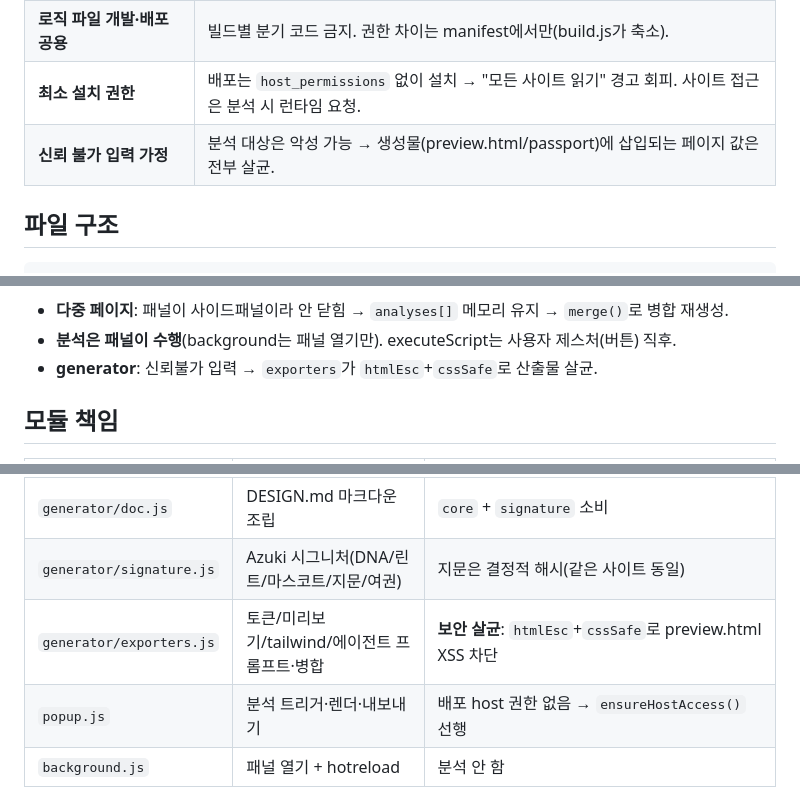
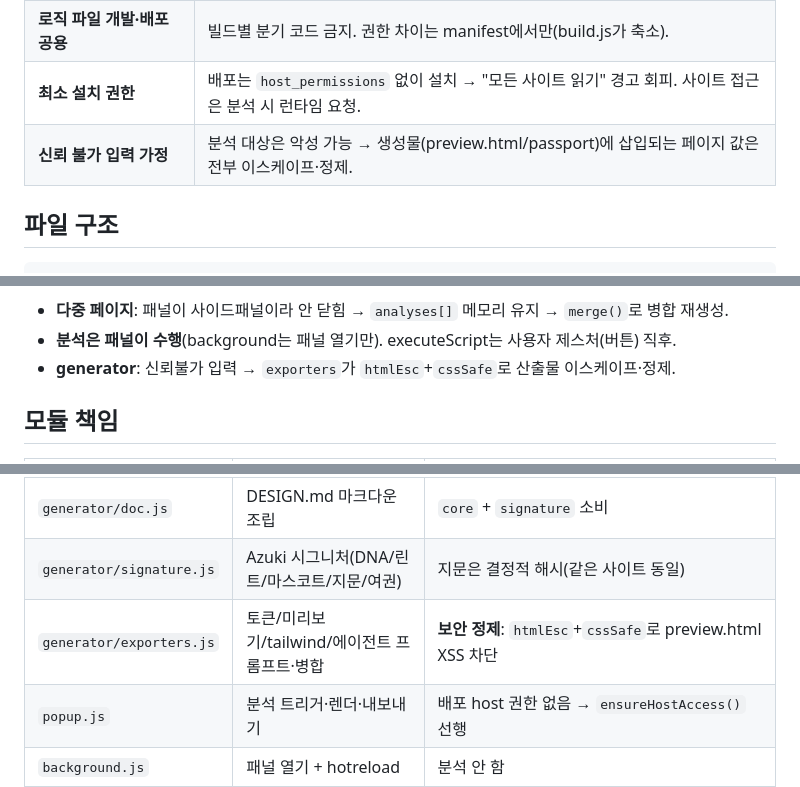
Before and after one commit to azuki-laboratory/design-spec-extractor, a Markdown page: README.md, 3 parts joined by grey strips. Rendered like a GitHub page.

Commit message:
docs: README '살균' 용어 → '이스케이프·정제'로 순화 (#13)
Co-authored-by: azuki-laboratory <301226080+azuki-laboratory@users.noreply.github.com>
Co-authored-by: Claude Opus 4.8 <noreply@anthropic.com>

```diff
--- a/README.md
+++ b/README.md
@@ -56,7 +56,7 @@
 | **번들러 없음 · 네이티브 ESM** | MV3 확장 페이지·모듈 SW는 `import/export` 네이티브 지원. 빌드 스텝 없이 소스 = 배포. |
 | **로직 파일 개발·배포 공용** | 빌드별 분기 코드 금지. 권한 차이는 manifest에서만(build.js가 축소). |
 | **최소 설치 권한** | 배포는 `host_permissions` 없이 설치 → "모든 사이트 읽기" 경고 회피. 사이트 접근은 분석 시 런타임 요청. |
-| **신뢰 불가 입력 가정** | 분석 대상은 악성 가능 → 생성물(preview.html/passport)에 삽입되는 페이지 값은 전부 살균. |
+| **신뢰 불가 입력 가정** | 분석 대상은 악성 가능 → 생성물(preview.html/passport)에 삽입되는 페이지 값은 전부 이스케이프·정제. |
 
 ## 파일 구조
 
@@ -111,7 +111,7 @@ flowchart TD
 
 - **다중 페이지**: 패널이 사이드패널이라 안 닫힘 → `analyses[]` 메모리 유지 → `merge()`로 병합 재생성.
 - **분석은 패널이 수행**(background는 패널 열기만). executeScript는 사용자 제스처(버튼) 직후.
-- **generator**: 신뢰불가 입력 → `exporters`가 `htmlEsc`+`cssSafe`로 산출물 살균.
+- **generator**: 신뢰불가 입력 → `exporters`가 `htmlEsc`+`cssSafe`로 산출물 이스케이프·정제.
 
 ## 모듈 책임
 
@@ -121,7 +121,7 @@ flowchart TD
 | `generator/core.js` | 공유 상태·색상 수학·토큰 빌더·스케일 검출 | `state.LANG`·`T(en,ko)`로 다국어, 색상토큰 LANG별 메모 |
 | `generator/doc.js` | DESIGN.md 마크다운 조립 | `core` + `signature` 소비 |
 | `generator/signature.js` | Azuki 시그니처(DNA/린트/마스코트/지문/여권) | 지문은 결정적 해시(같은 사이트 동일) |
-| `generator/exporters.js` | 토큰/미리보기/tailwind/에이전트 프롬프트·병합 | **보안 살균**: `htmlEsc`+`cssSafe`로 preview.html XSS 차단 |
+| `generator/exporters.js` | 토큰/미리보기/tailwind/에이전트 프롬프트·병합 | **보안 정제**: `htmlEsc`+`cssSafe`로 preview.html XSS 차단 |
 | `popup.js` | 분석 트리거·렌더·내보내기 | 배포 host 권한 없음 → `ensureHostAccess()` 선행 |
 | `background.js` | 패널 열기 + hotreload | 분석 안 함 |
 
```
